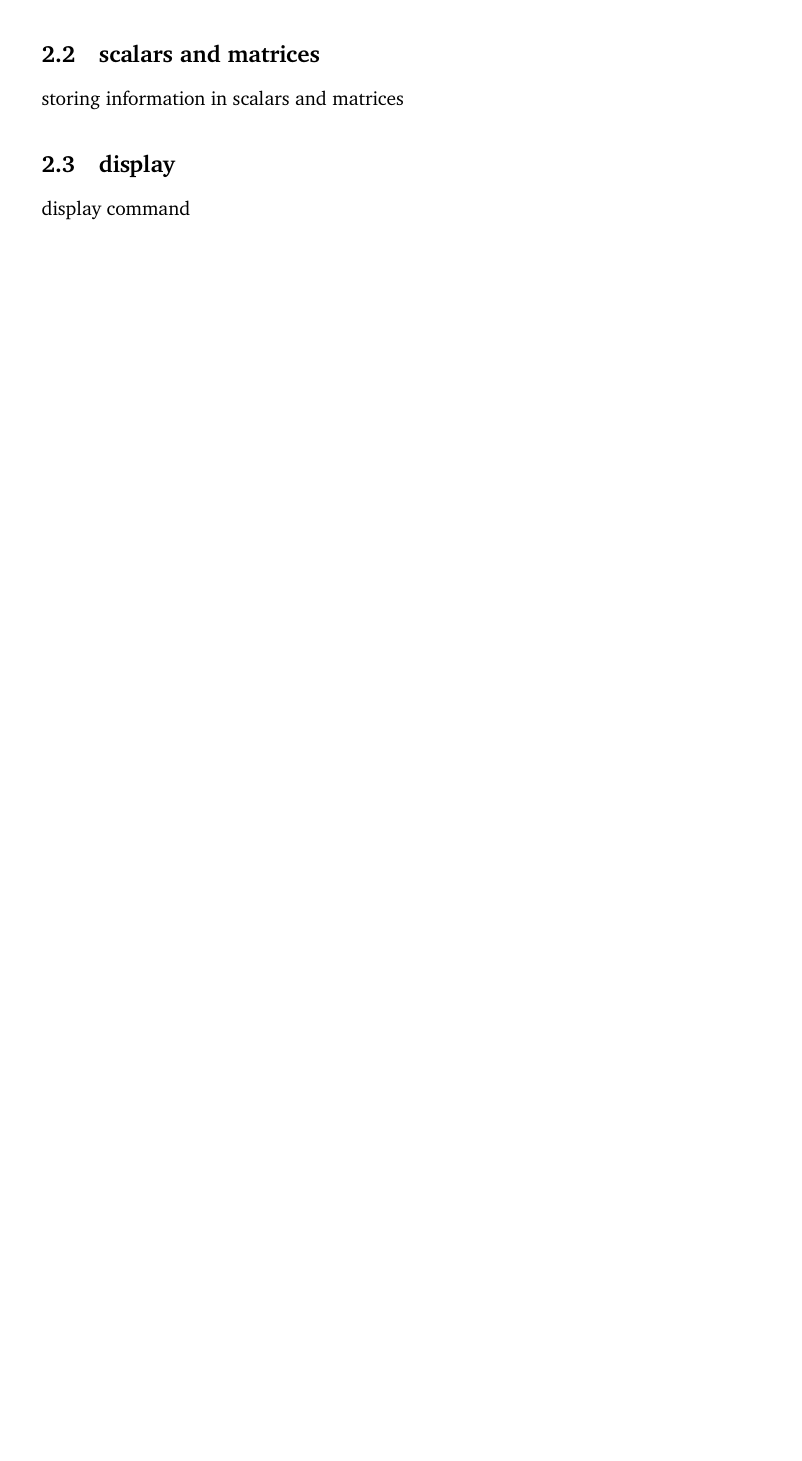
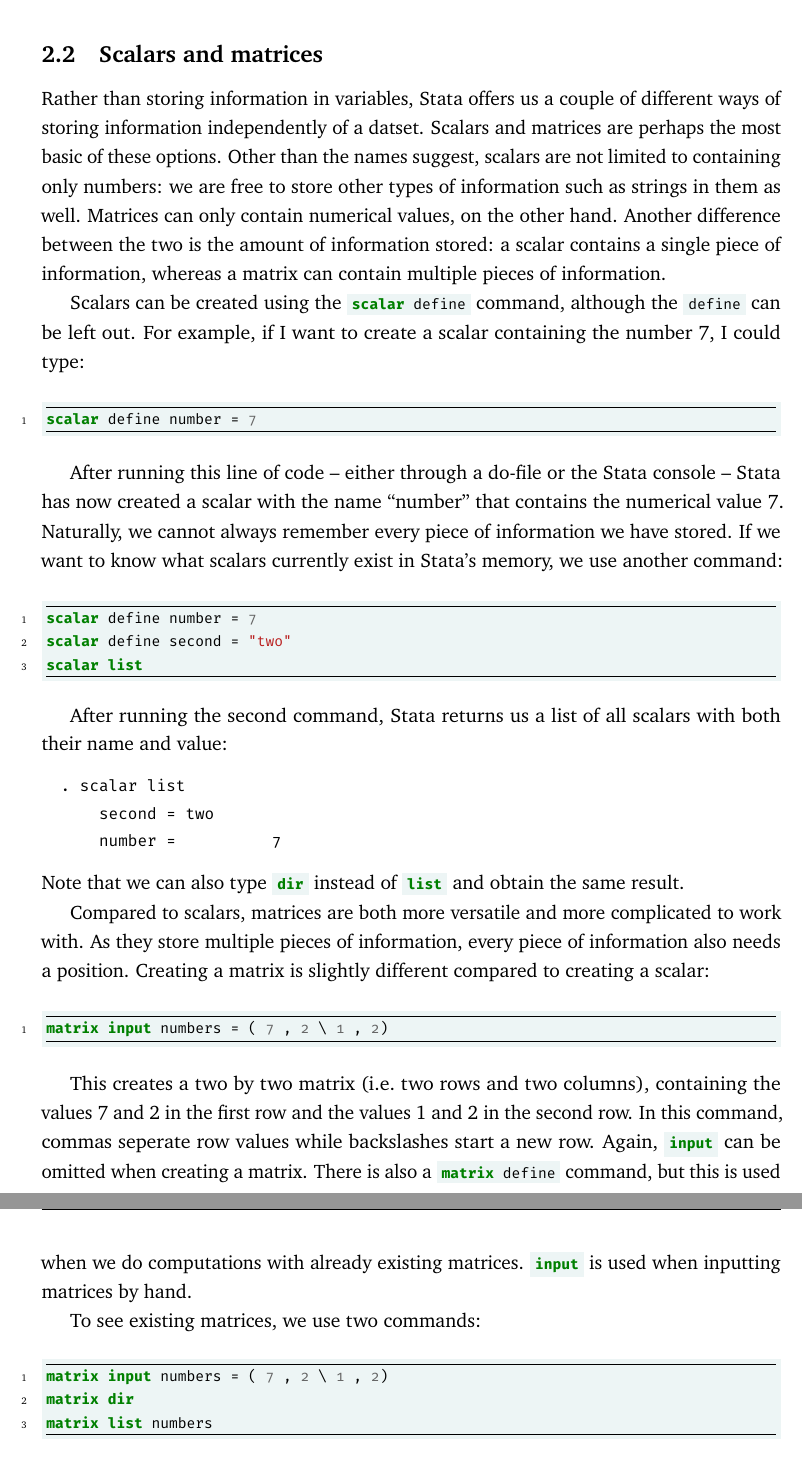
Before and after one commit to Ahvns/ETPreader, a LaTeX document (Introduction to Stata Programming.tex, which reads Sections/information.tex): part of page 6 of 9 before the commit and two parts of pages 6 and 7 of 10 after it, the two joined at a grey line, cut so that both start at the same text, the shorter picture padded with empty space. Compiled offline with pdfLaTeX.

Commit message:
Added scalars and matrices section

```diff
--- a/Sections/information.tex
+++ b/Sections/information.tex
@@ -53,6 +53,60 @@ generally leading to more information on whatever is written down.\footnote{~Not
   \includegraphics[width=0.85\textwidth]{helpsummarize}
 \end{figure}
 
-\subsection{scalars and matrices}
+\subsection{Scalars and matrices}
 
-storing information in scalars and matrices
+Rather than storing information in variables,
+Stata offers us a couple of different ways of storing information independently of a datset.
+Scalars and matrices are perhaps the most basic of these options.
+Other than the names suggest, scalars are not limited to containing only numbers:
+we are free to store other types of information such as strings in them as well.
+Matrices can only contain numerical values, on the other hand.
+Another difference between the two is the amount of information stored:
+a scalar contains a single piece of information,
+whereas a matrix can contain multiple pieces of information.
+
+Scalars can be created using the \mintinline{stata}{scalar define} command,
+although the \mintinline{stata}{define} can be left out.
+For example,
+if I want to create a scalar containing the number 7,
+I could type:
+\begin{minted}{stata}
+  scalar define number = 7
+\end{minted}
+
+After running this line of code -- either through a do-file or the Stata console -- Stata has now created a scalar with the name ``number'' that contains the numerical value 7.
+Naturally, we cannot always remember every piece of information we have stored.
+If we want to know what scalars currently exist in Stata's memory, we use another command:
+\begin{minted}{stata}
+  scalar define number = 7
+  scalar define second = "two"
+  scalar list
+\end{minted}
+After running the second command, Stata returns us a list of all scalars with both their name and value:
+\small\begin{verbatim}
+  . scalar list
+      second = two
+      number =          7
+\end{verbatim}\normalsize
+Note that we can also type \mintinline{stata}{dir} instead of \mintinline{stata}{list} and obtain the same result.
+
+Compared to scalars, matrices are both more versatile and more complicated to work with.
+As they store multiple pieces of information, every piece of information also needs a position.
+Creating a matrix is slightly different compared to creating a scalar:
+\begin{minted}{stata}
+  matrix input numbers = ( 7 , 2 \ 1 , 2)
+\end{minted}
+This creates a two by two matrix (i.e.\ two rows and two columns),
+containing the values 7 and 2 in the first row and the values 1 and 2 in the second row.
+In this command, commas seperate row values while backslashes start a new row.
+Again, \mintinline{stata}{input} can be omitted when creating a matrix.
+There is also a \mintinline{stata}{matrix define} command,
+but this is used when we do computations with already existing matrices.
+\mintinline{stata}{input} is used when inputting matrices by hand.
+
+To see existing matrices, we use two commands:
+\begin{minted}{stata}
+  matrix input numbers = ( 7 , 2 \ 1 , 2)
+  matrix dir
+  matrix list numbers
+\end{minted}
@@ -58,0 +119 @@ storing information in scalars and matrices
+  .   matrix list numbers
```
Also changed, not shown: Introduction to Stata Programming.pdf, Sections/information.tex (32 more changed lines).
